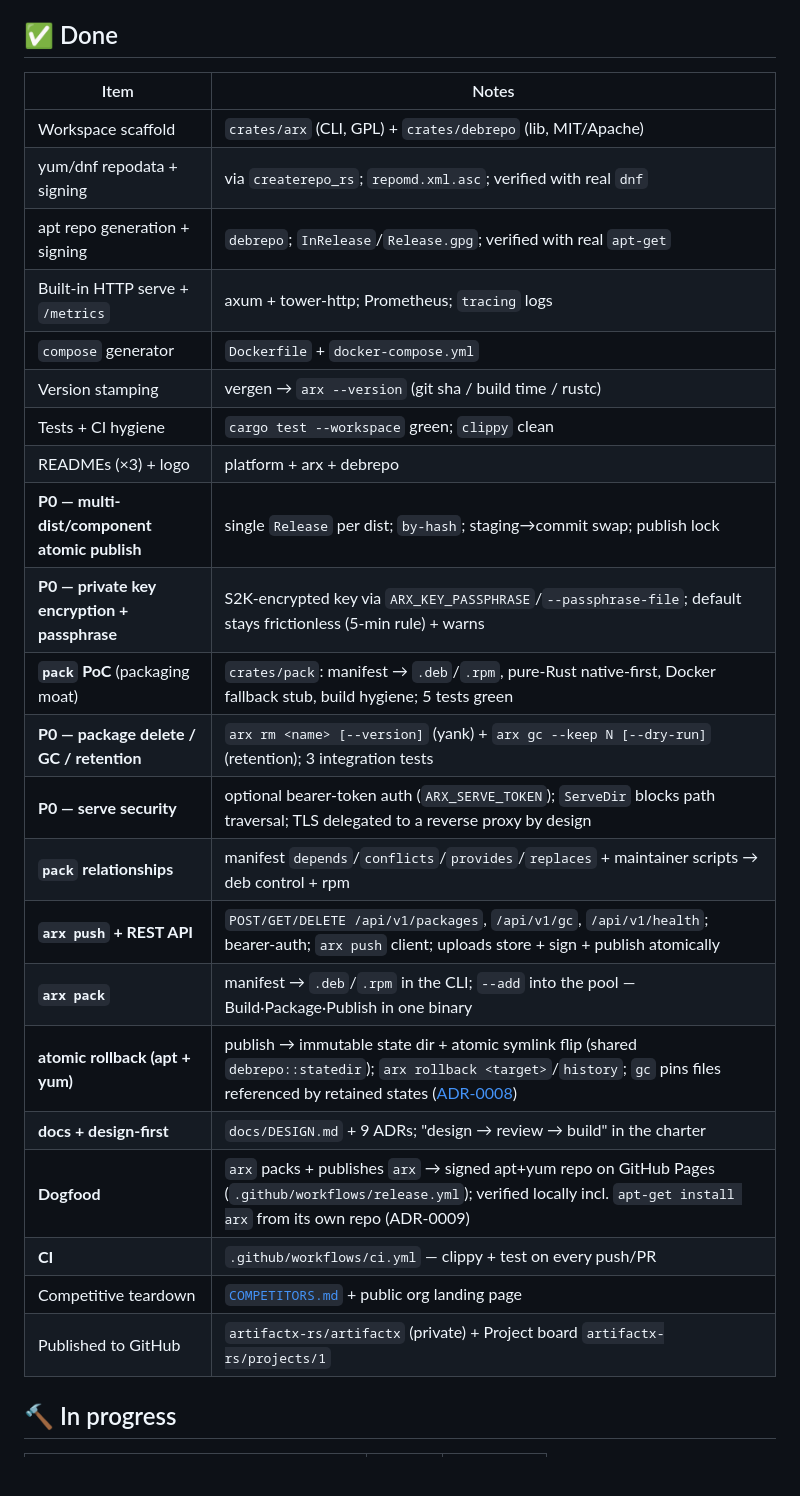
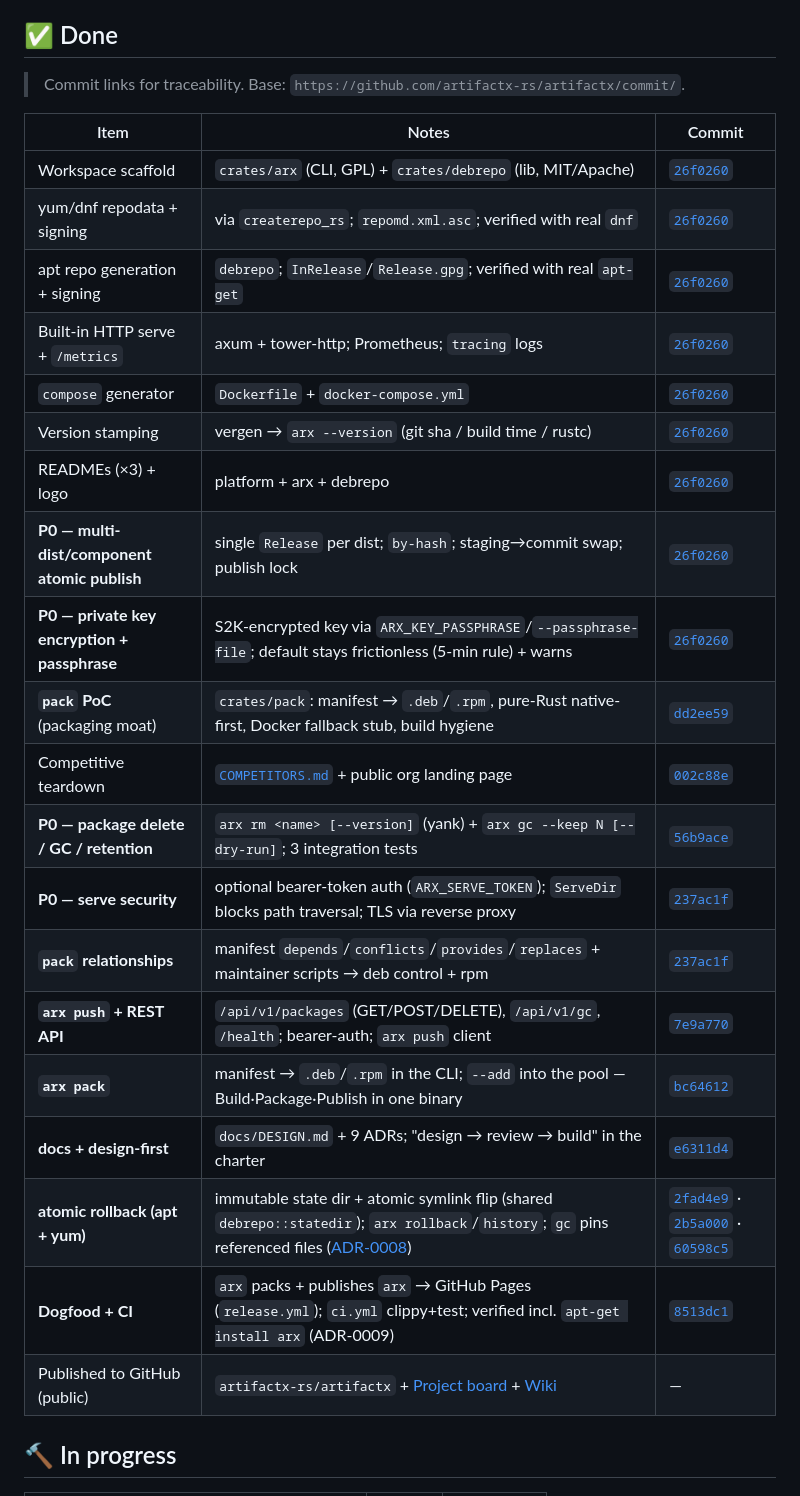
Before and after one commit to artifactx-rs/artifactx, a Markdown page: KANBAN.md, the part around the change. GitHub-like rendering; blank space fills up the shorter version.

Commit message:
Board: add commit links to Done items for traceability; repo now public
Co-Authored-By: Claude Opus 4.8 (1M context) <noreply@anthropic.com>

```diff
--- a/KANBAN.md
+++ b/KANBAN.md
@@ -6,30 +6,30 @@
 
 ## ✅ Done
 
-| Item | Notes |
-| --- | --- |
-| Workspace scaffold | `crates/arx` (CLI, GPL) + `crates/debrepo` (lib, MIT/Apache) |
-| yum/dnf repodata + signing | via `createrepo_rs`; `repomd.xml.asc`; verified with real `dnf` |
-| apt repo generation + signing | `debrepo`; `InRelease`/`Release.gpg`; verified with real `apt-get` |
-| Built-in HTTP serve + `/metrics` | axum + tower-http; Prometheus; `tracing` logs |
-| `compose` generator | `Dockerfile` + `docker-compose.yml` |
-| Version stamping | vergen → `arx --version` (git sha / build time / rustc) |
-| Tests + CI hygiene | `cargo test --workspace` green; `clippy` clean |
-| READMEs (×3) + logo | platform + arx + debrepo |
-| **P0 — multi-dist/component atomic publish** | single `Release` per dist; `by-hash`; staging→commit swap; publish lock |
-| **P0 — private key encryption + passphrase** | S2K-encrypted key via `ARX_KEY_PASSPHRASE`/`--passphrase-file`; default stays frictionless (5-min rule) + warns |
-| **`pack` PoC** (packaging moat) | `crates/pack`: manifest → `.deb`/`.rpm`, pure-Rust native-first, Docker fallback stub, build hygiene; 5 tests green |
-| **P0 — package delete / GC / retention** | `arx rm <name> [--version]` (yank) + `arx gc --keep N [--dry-run]` (retention); 3 integration tests |
-| **P0 — serve security** | optional bearer-token auth (`ARX_SERVE_TOKEN`); `ServeDir` blocks path traversal; TLS delegated to a reverse proxy by design |
-| **`pack` relationships** | manifest `depends`/`conflicts`/`provides`/`replaces` + maintainer scripts → deb control + rpm |
-| **`arx push` + REST API** | `POST/GET/DELETE /api/v1/packages`, `/api/v1/gc`, `/api/v1/health`; bearer-auth; `arx push` client; uploads store + sign + publish atomically |
-| **`arx pack`** | manifest → `.deb`/`.rpm` in the CLI; `--add` into the pool — Build·Package·Publish in one binary |
-| **atomic rollback (apt + yum)** | publish → immutable state dir + atomic symlink flip (shared `debrepo::statedir`); `arx rollback <target>`/`history`; `gc` pins files referenced by retained states ([ADR-0008](docs/adr/0008-atomic-rollback.md)) |
-| **docs + design-first** | `docs/DESIGN.md` + 9 ADRs; "design → review → build" in the charter |
-| **Dogfood** | `arx` packs + publishes `arx` → signed apt+yum repo on GitHub Pages (`.github/workflows/release.yml`); verified locally incl. `apt-get install arx` from its own repo (ADR-0009) |
-| **CI** | `.github/workflows/ci.yml` — clippy + test on every push/PR |
-| Competitive teardown | [`COMPETITORS.md`](COMPETITORS.md) + public org landing page |
-| Published to GitHub | `artifactx-rs/artifactx` (private) + Project board `artifactx-rs/projects/1` |
+> Commit links for traceability. Base: `https://github.com/artifactx-rs/artifactx/commit/`.
+
+| Item | Notes | Commit |
+| --- | --- | --- |
+| Workspace scaffold | `crates/arx` (CLI, GPL) + `crates/debrepo` (lib, MIT/Apache) | [`26f0260`](https://github.com/artifactx-rs/artifactx/commit/26f0260) |
+| yum/dnf repodata + signing | via `createrepo_rs`; `repomd.xml.asc`; verified with real `dnf` | [`26f0260`](https://github.com/artifactx-rs/artifactx/commit/26f0260) |
+| apt repo generation + signing | `debrepo`; `InRelease`/`Release.gpg`; verified with real `apt-get` | [`26f0260`](https://github.com/artifactx-rs/artifactx/commit/26f0260) |
+| Built-in HTTP serve + `/metrics` | axum + tower-http; Prometheus; `tracing` logs | [`26f0260`](https://github.com/artifactx-rs/artifactx/commit/26f0260) |
+| `compose` generator | `Dockerfile` + `docker-compose.yml` | [`26f0260`](https://github.com/artifactx-rs/artifactx/commit/26f0260) |
+| Version stamping | vergen → `arx --version` (git sha / build time / rustc) | [`26f0260`](https://github.com/artifactx-rs/artifactx/commit/26f0260) |
+| READMEs (×3) + logo | platform + arx + debrepo | [`26f0260`](https://github.com/artifactx-rs/artifactx/commit/26f0260) |
+| **P0 — multi-dist/component atomic publish** | single `Release` per dist; `by-hash`; staging→commit swap; publish lock | [`26f0260`](https://github.com/artifactx-rs/artifactx/commit/26f0260) |
+| **P0 — private key encryption + passphrase** | S2K-encrypted key via `ARX_KEY_PASSPHRASE`/`--passphrase-file`; default stays frictionless (5-min rule) + warns | [`26f0260`](https://github.com/artifactx-rs/artifactx/commit/26f0260) |
+| **`pack` PoC** (packaging moat) | `crates/pack`: manifest → `.deb`/`.rpm`, pure-Rust native-first, Docker fallback stub, build hygiene | [`dd2ee59`](https://github.com/artifactx-rs/artifactx/commit/dd2ee59) |
+| Competitive teardown | [`COMPETITORS.md`](COMPETITORS.md) + public org landing page | [`002c88e`](https://github.com/artifactx-rs/artifactx/commit/002c88e) |
+| **P0 — package delete / GC / retention** | `arx rm <name> [--version]` (yank) + `arx gc --keep N [--dry-run]`; 3 integration tests | [`56b9ace`](https://github.com/artifactx-rs/artifactx/commit/56b9ace) |
+| **P0 — serve security** | optional bearer-token auth (`ARX_SERVE_TOKEN`); `ServeDir` blocks path traversal; TLS via reverse proxy | [`237ac1f`](https://github.com/artifactx-rs/artifactx/commit/237ac1f) |
+| **`pack` relationships** | manifest `depends`/`conflicts`/`provides`/`replaces` + maintainer scripts → deb control + rpm | [`237ac1f`](https://github.com/artifactx-rs/artifactx/commit/237ac1f) |
+| **`arx push` + REST API** | `/api/v1/packages` (GET/POST/DELETE), `/api/v1/gc`, `/health`; bearer-auth; `arx push` client | [`7e9a770`](https://github.com/artifactx-rs/artifactx/commit/7e9a770) |
+| **`arx pack`** | manifest → `.deb`/`.rpm` in the CLI; `--add` into the pool — Build·Package·Publish in one binary | [`bc64612`](https://github.com/artifactx-rs/artifactx/commit/bc64612) |
+| **docs + design-first** | `docs/DESIGN.md` + 9 ADRs; "design → review → build" in the charter | [`e6311d4`](https://github.com/artifactx-rs/artifactx/commit/e6311d4) |
+| **atomic rollback (apt + yum)** | immutable state dir + atomic symlink flip (shared `debrepo::statedir`); `arx rollback`/`history`; `gc` pins referenced files ([ADR-0008](docs/adr/0008-atomic-rollback.md)) | [`2fad4e9`](https://github.com/artifactx-rs/artifactx/commit/2fad4e9) · [`2b5a000`](https://github.com/artifactx-rs/artifactx/commit/2b5a000) · [`60598c5`](https://github.com/artifactx-rs/artifactx/commit/60598c5) |
+| **Dogfood + CI** | `arx` packs + publishes `arx` → GitHub Pages (`release.yml`); `ci.yml` clippy+test; verified incl. `apt-get install arx` (ADR-0009) | [`8513dc1`](https://github.com/artifactx-rs/artifactx/commit/8513dc1) |
+| Published to GitHub (public) | `artifactx-rs/artifactx` + [Project board](https://github.com/orgs/artifactx-rs/projects/1) + [Wiki](https://github.com/artifactx-rs/artifactx/wiki) | — |
 
 ## 🔨 In progress
 
```
